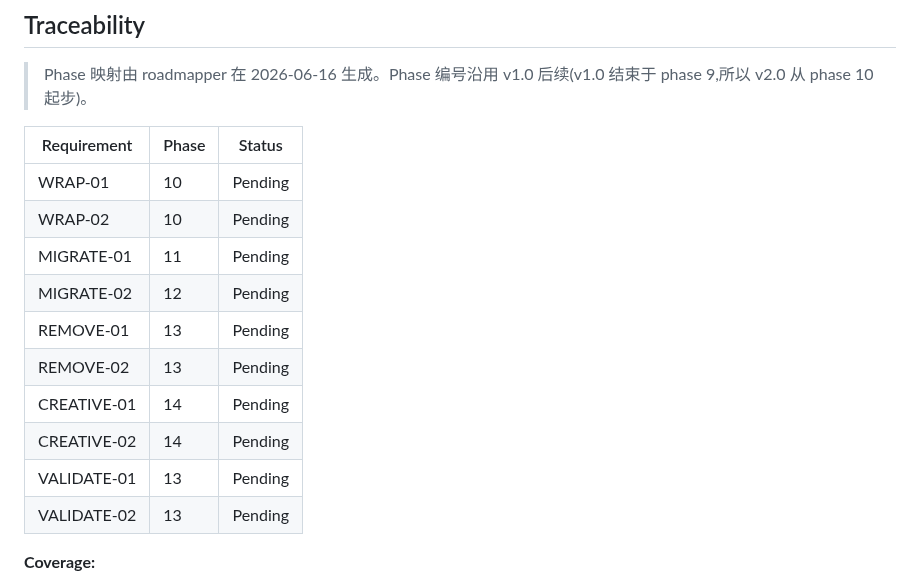
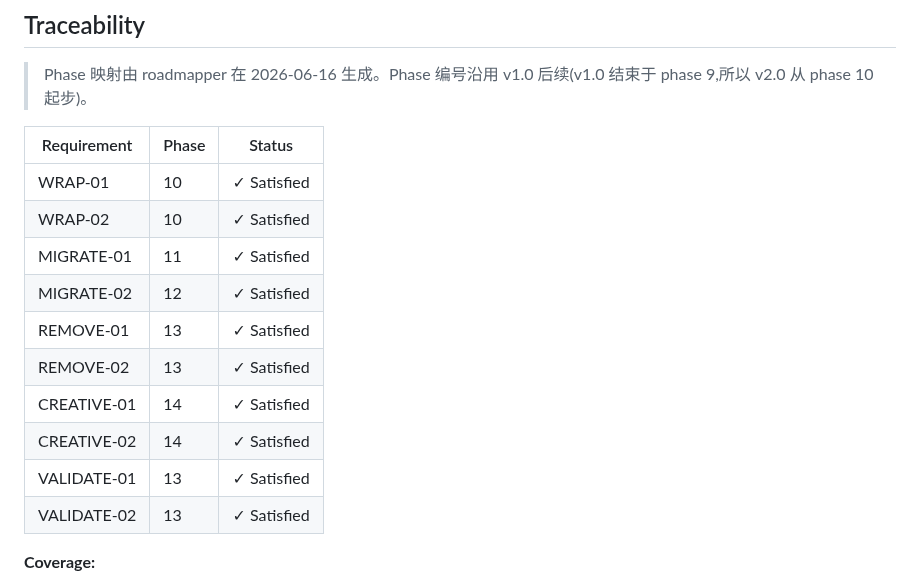
Before and after one commit to kaiger666888/kais-movie-agent, a Markdown page: .planning/REQUIREMENTS.md, the part around one of its changes. Rendered like a GitHub page.

Commit message:
docs(v2.0): milestone audit PASSED — 10/10 requirements satisfied

```diff
--- a/.planning/REQUIREMENTS.md
+++ b/.planning/REQUIREMENTS.md
@@ -71,16 +71,16 @@
 
 | Requirement | Phase | Status |
 |-------------|-------|--------|
-| WRAP-01 | 10 | Pending |
-| WRAP-02 | 10 | Pending |
-| MIGRATE-01 | 11 | Pending |
-| MIGRATE-02 | 12 | Pending |
-| REMOVE-01 | 13 | Pending |
-| REMOVE-02 | 13 | Pending |
-| CREATIVE-01 | 14 | Pending |
-| CREATIVE-02 | 14 | Pending |
-| VALIDATE-01 | 13 | Pending |
-| VALIDATE-02 | 13 | Pending |
+| WRAP-01 | 10 | ✓ Satisfied |
+| WRAP-02 | 10 | ✓ Satisfied |
+| MIGRATE-01 | 11 | ✓ Satisfied |
+| MIGRATE-02 | 12 | ✓ Satisfied |
+| REMOVE-01 | 13 | ✓ Satisfied |
+| REMOVE-02 | 13 | ✓ Satisfied |
+| CREATIVE-01 | 14 | ✓ Satisfied |
+| CREATIVE-02 | 14 | ✓ Satisfied |
+| VALIDATE-01 | 13 | ✓ Satisfied |
+| VALIDATE-02 | 13 | ✓ Satisfied |
 
 **Coverage:**
 - v2.0 requirements: **10 total** (WRAP × 2 + MIGRATE × 2 + REMOVE × 2 + CREATIVE × 2 + VALIDATE × 2)
```
Also changed, not shown: other parts of .planning/REQUIREMENTS.md (+10 -10 lines), .planning/v2.0-MILESTONE-AUDIT.md (added, +108 -0 lines).
